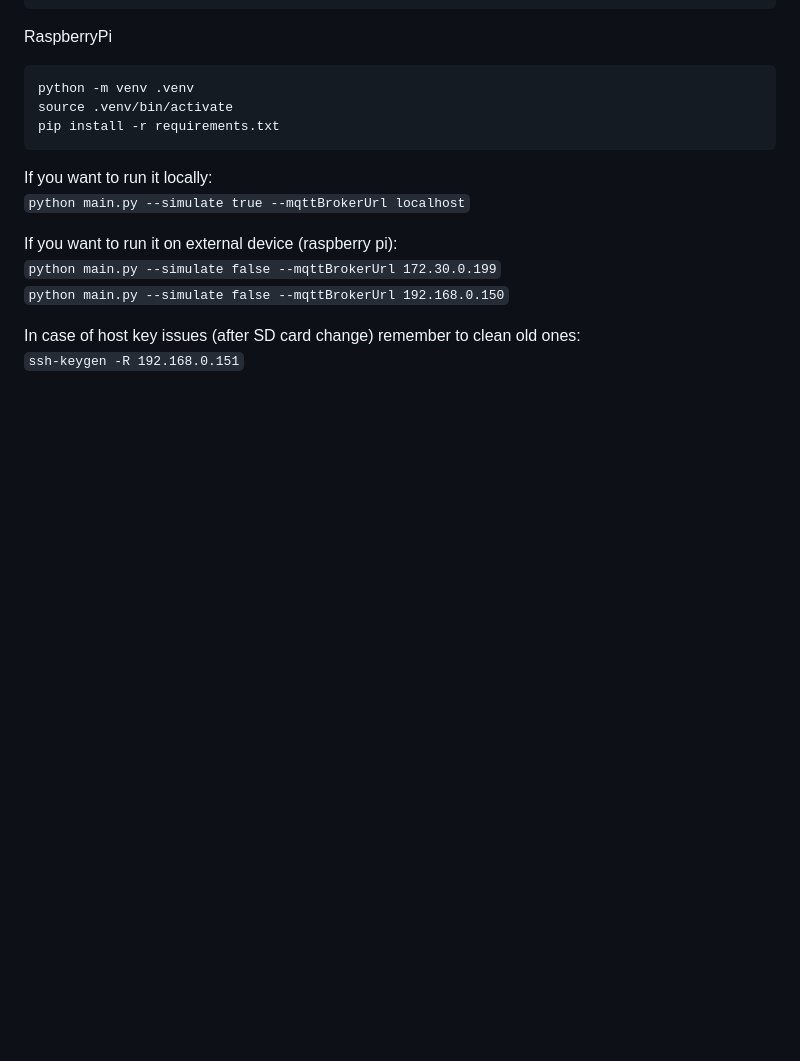
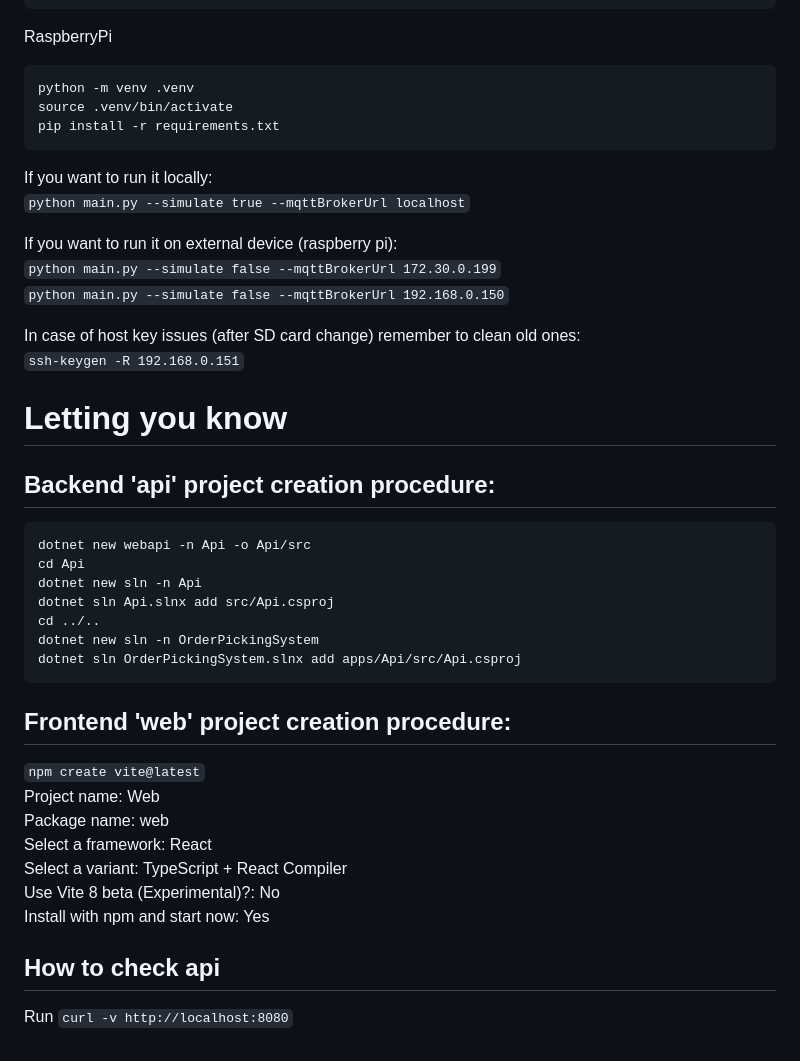
Before and after one commit to QuSZo/OrderPickingSystem, a Markdown page: README.md, the part around one of its changes. Rendered like a GitHub page; blank space fills up the shorter version.

````diff
--- a/README.md
+++ b/README.md
@@ -117,3 +104,28 @@ If you want to run it on external device (raspberry pi):
 
 In case of host key issues (after SD card change) remember to clean old ones:
 `ssh-keygen -R 192.168.0.151`
+
+# Letting you know
+## Backend 'api' project creation procedure:
+```
+dotnet new webapi -n Api -o Api/src
+cd Api
+dotnet new sln -n Api
+dotnet sln Api.slnx add src/Api.csproj
+cd ../..
+dotnet new sln -n OrderPickingSystem
+dotnet sln OrderPickingSystem.slnx add apps/Api/src/Api.csproj
+```
+
+## Frontend 'web' project creation procedure:
+`npm create vite@latest`
+Project name: Web
+Package name: web
+Select a framework: React
+Select a variant: TypeScript + React Compiler
+Use Vite 8 beta (Experimental)?: No
+Install with npm and start now: Yes
+
+## How to check api
+Run
+`curl -v http://localhost:8080`
````
Also changed, not shown: other parts of README.md (+20 -33 lines).
